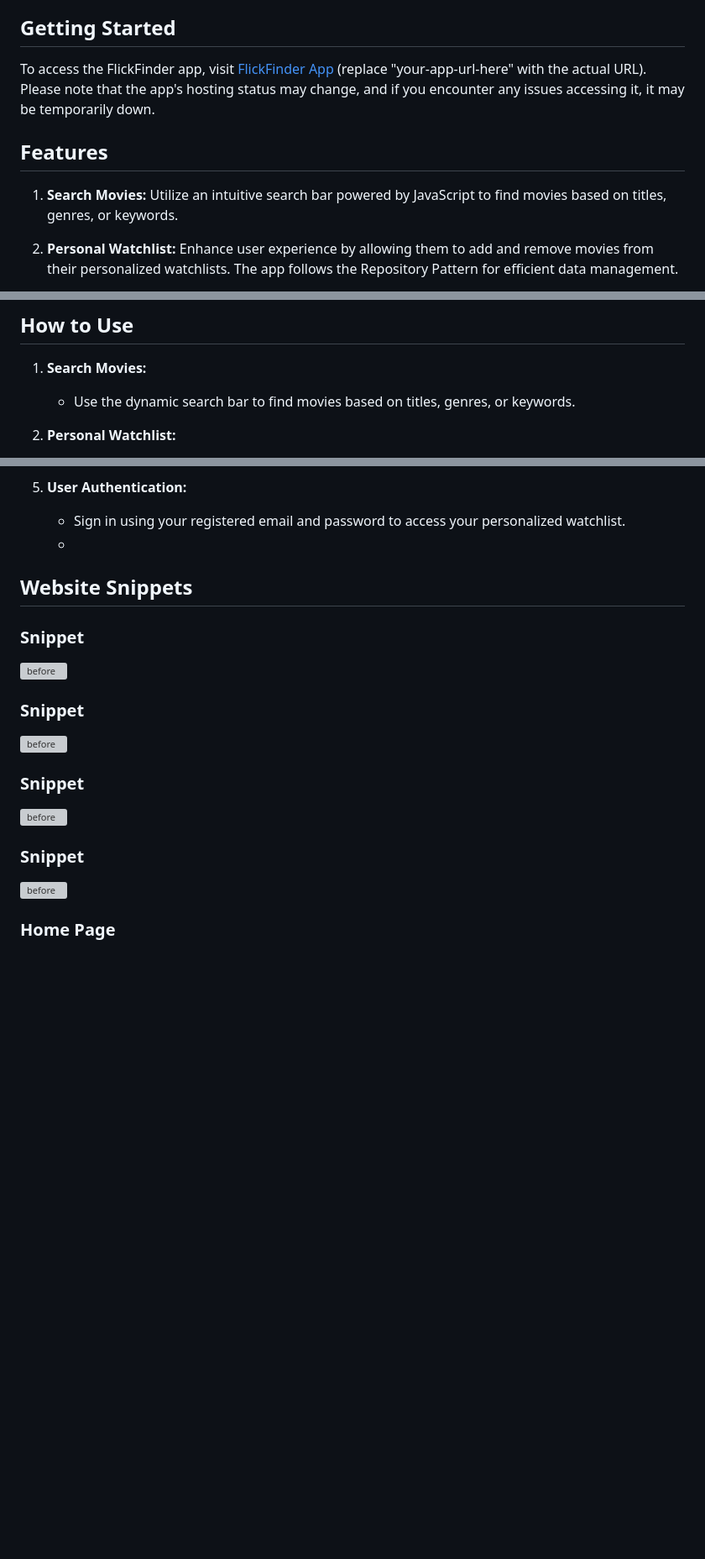
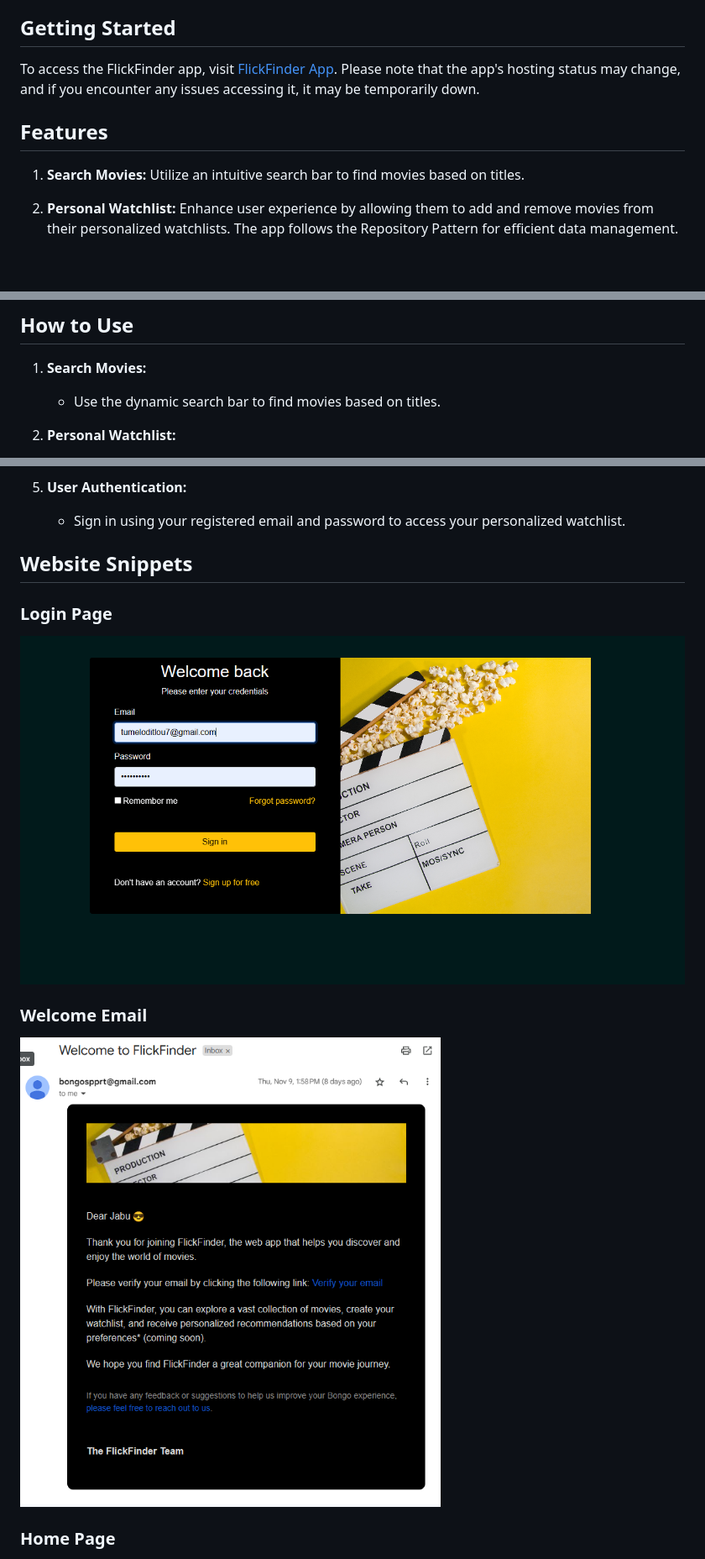
Before and after one commit to tumelo001/FlickFinder, a Markdown page: README.md, 3 parts joined by grey strips. Shown at 84% size. GitHub-like rendering; blank space fills up the shorter version; grey boxes are pictures that could not be loaded.

```diff
--- a/README.md
+++ b/README.md
@@ -6,11 +6,11 @@ FlickFinder is a movie recommendation app developed for learning purposes, with
 
 ## Getting Started
 
-To access the FlickFinder app, visit [FlickFinder App](bongosupport-001-site2.atempurl.com/) (replace "your-app-url-here" with the actual URL). Please note that the app's hosting status may change, and if you encounter any issues accessing it, it may be temporarily down.
+To access the FlickFinder app, visit [FlickFinder App](bongosupport-001-site2.atempurl.com/). Please note that the app's hosting status may change, and if you encounter any issues accessing it, it may be temporarily down.
 
 ## Features
 
-1. **Search Movies:** Utilize an intuitive search bar powered by JavaScript to find movies based on titles, genres, or keywords.
+1. **Search Movies:** Utilize an intuitive search bar to find movies based on titles.
 
 2. **Personal Watchlist:** Enhance user experience by allowing them to add and remove movies from their personalized watchlists. The app follows the Repository Pattern for efficient data management.
 
@@ -25,7 +25,7 @@ To access the FlickFinder app, visit [FlickFinder App](bongosupport-001-site2.at
 ## How to Use
 
 1. **Search Movies:**
-   - Use the dynamic search bar to find movies based on titles, genres, or keywords.
+   - Use the dynamic search bar to find movies based on titles.
 
 2. **Personal Watchlist:**
    - Sign in or register to access and manage your personal watchlist.
@@ -40,14 +40,10 @@ To access the FlickFinder app, visit [FlickFinder App](bongosupport-001-site2.at
 
 5. **User Authentication:**
    - Sign in using your registered email and password to access your personalized watchlist.
-   -
+
 ## Website Snippets
-### Snippet
-![before](./EndPoints.png)
-### Snippet
-![before](./EndPoints.png)
-### Snippet
-![before](./EndPoints.png)
-### Snippet
-![before](./EndPoints.png)
+### Login Page
+![before](./Login.png)
+### Welcome Email
+![before](./WelcomeEmail.png)
 ### Home Page
```
Also changed, not shown: other parts of README.md (+9 -6 lines).
